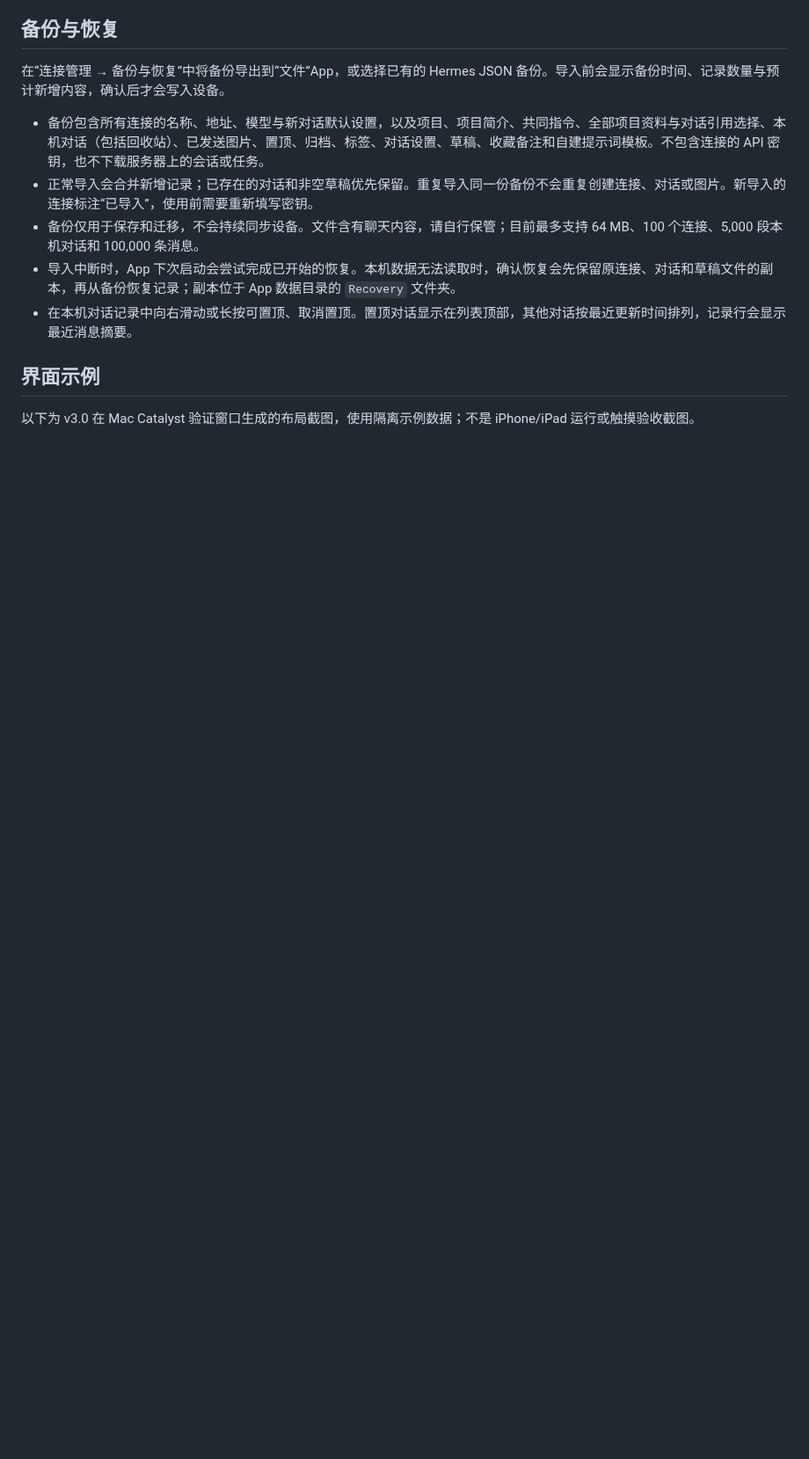
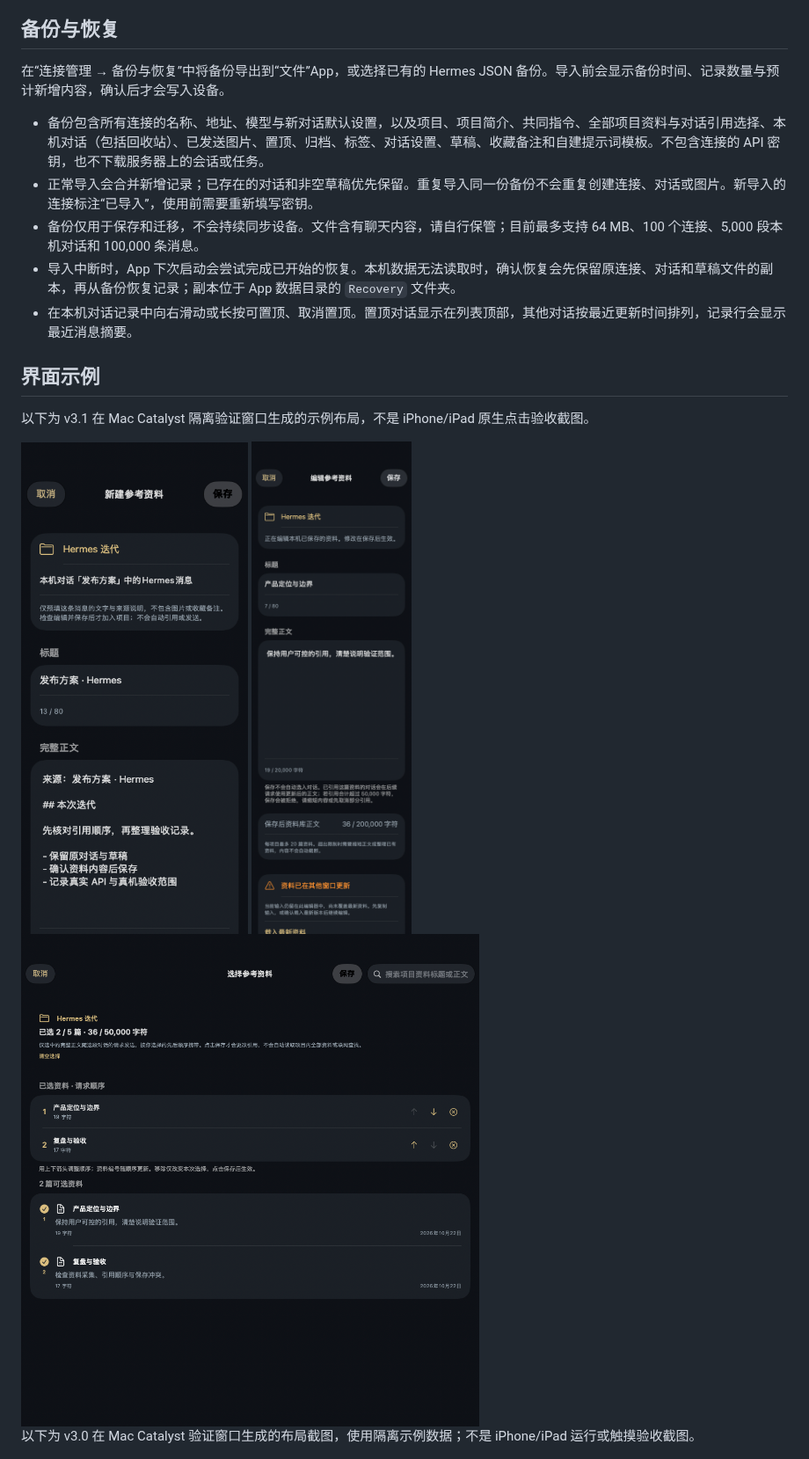
Before and after one commit to allen7wang/hermes-ios, a Markdown page: README.md, the part around one of its changes. Shown at 88% size. Rendered like a GitHub page; pictures changed too: preview/capture-v3-1-demo.png (added), preview/edit-conflict-v3-1-demo.png (added), preview/reference-order-v3-1-demo.png (added); blank space fills up the shorter version.

Commit message:
Add v3.1 knowledge capture, reference ordering and edit conflict protection

```diff
--- a/README.md
+++ b/README.md
@@ -176,6 +198,12 @@
 
 ## 界面示例
 
+以下为 v3.1 在 Mac Catalyst 隔离验证窗口生成的示例布局，不是 iPhone/iPad 原生点击验收截图。
+
+<img src="preview/capture-v3-1-demo.png" width="300" alt="从聊天消息预填项目资料编辑器">
+<img src="preview/edit-conflict-v3-1-demo.png" width="300" alt="其他窗口更新后保留原输入并提示冲突">
+<img src="preview/reference-order-v3-1-demo.png" width="700" alt="单独查看及调整已选资料顺序">
+
 以下为 v3.0 在 Mac Catalyst 验证窗口生成的布局截图，使用隔离示例数据；不是 iPhone/iPad 运行或触摸验收截图。
 
 <img src="preview/knowledge-v3-demo.png" width="300" alt="项目知识库，窄宽布局">
```
Also changed, not shown: other parts of README.md (+25 -1 lines), CHANGELOG.md (+15 -0 lines), docs/VALIDATION-v3.1.0.md (added, +99 -0 lines), 9 other files.
